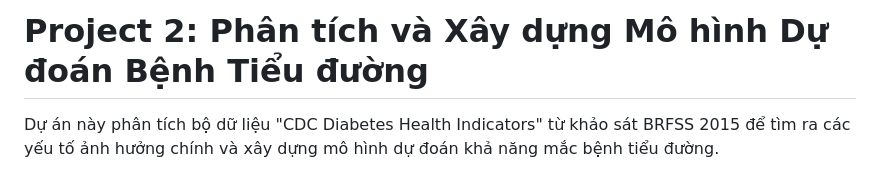
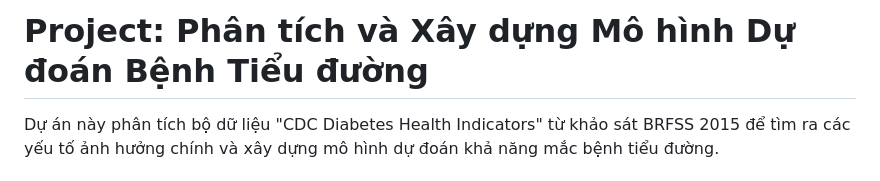
Before and after one commit to 3sDont/-CDC-Diabetes-Health-Indicators, a Markdown page: README.md, the part around the change. Drawn GitHub-style.

```diff
--- a/README.md
+++ b/README.md
@@ -1,4 +1,4 @@
-# Project 2: Phân tích và Xây dựng Mô hình Dự đoán Bệnh Tiểu đường
+# Project: Phân tích và Xây dựng Mô hình Dự đoán Bệnh Tiểu đường
 
 Dự án này phân tích bộ dữ liệu "CDC Diabetes Health Indicators" từ khảo sát BRFSS 2015 để tìm ra các yếu tố ảnh hưởng chính và xây dựng mô hình dự đoán khả năng mắc bệnh tiểu đường.
 
```
